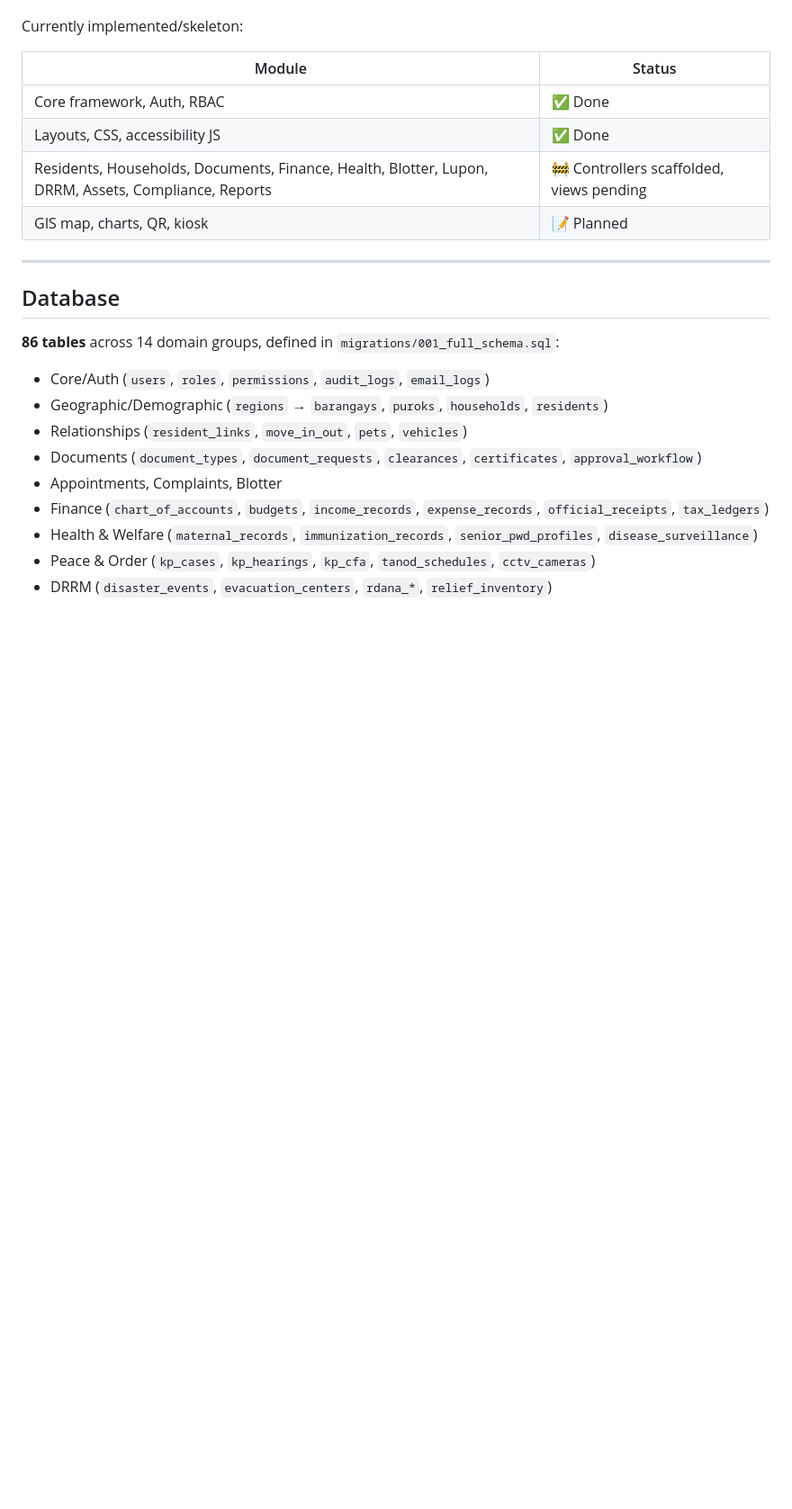
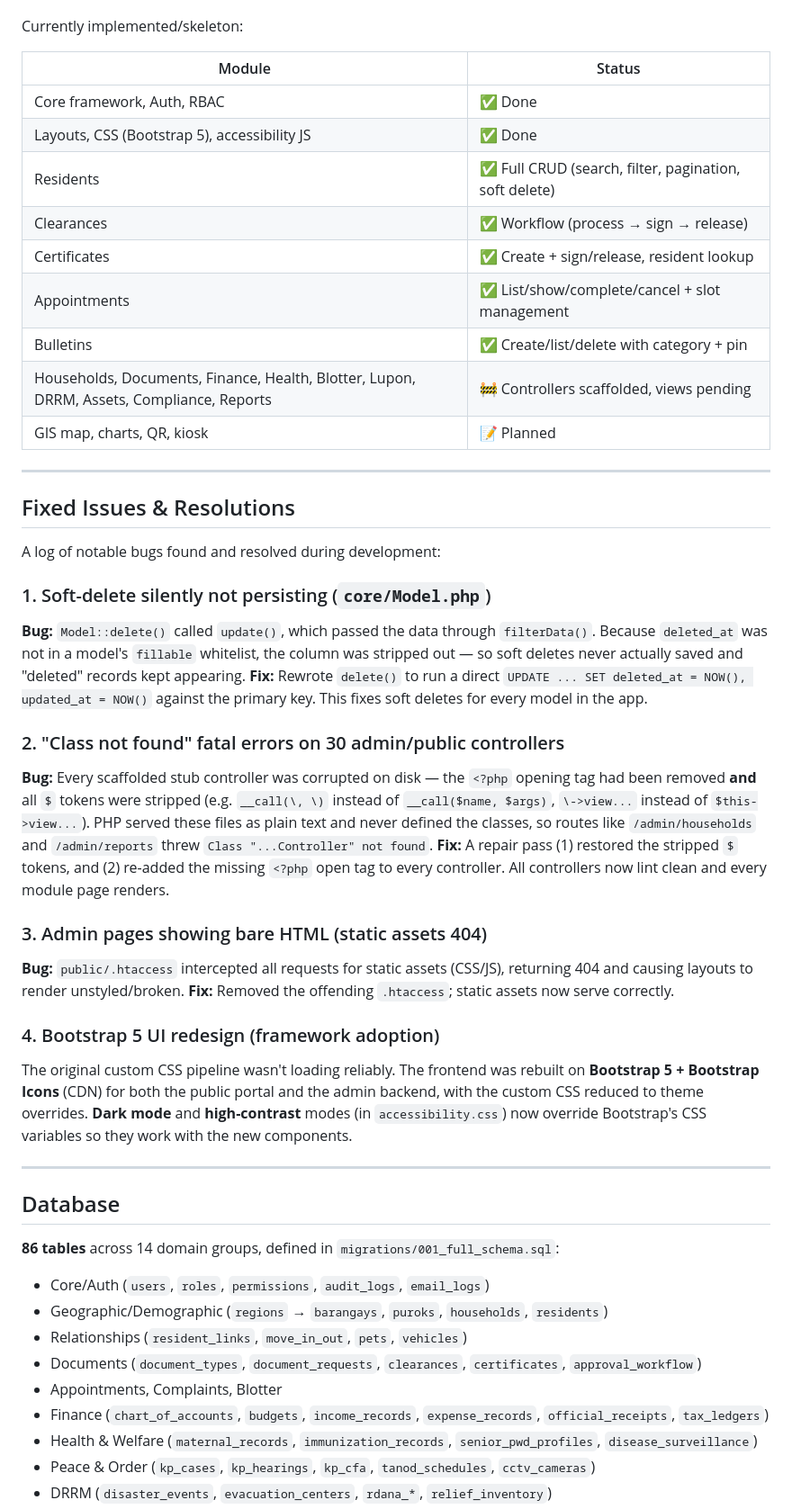
Before and after one commit to rickytubayan/bimss, a Markdown page: README.md, the part around the change. Shown at 90% size. GitHub-like rendering; blank space fills up the shorter version.

Commit message:
docs: document fixed issues and update module status in README

```diff
--- a/README.md
+++ b/README.md
@@ -154,9 +154,35 @@ Currently implemented/skeleton:
 | Module | Status |
 |--------|--------|
 | Core framework, Auth, RBAC | ✅ Done |
-| Layouts, CSS, accessibility JS | ✅ Done |
-| Residents, Households, Documents, Finance, Health, Blotter, Lupon, DRRM, Assets, Compliance, Reports | 🚧 Controllers scaffolded, views pending |
+| Layouts, CSS (Bootstrap 5), accessibility JS | ✅ Done |
+| Residents | ✅ Full CRUD (search, filter, pagination, soft delete) |
+| Clearances | ✅ Workflow (process → sign → release) |
+| Certificates | ✅ Create + sign/release, resident lookup |
+| Appointments | ✅ List/show/complete/cancel + slot management |
+| Bulletins | ✅ Create/list/delete with category + pin |
+| Households, Documents, Finance, Health, Blotter, Lupon, DRRM, Assets, Compliance, Reports | 🚧 Controllers scaffolded, views pending |
 | GIS map, charts, QR, kiosk | 📝 Planned |
+
+---
+
+## Fixed Issues & Resolutions
+
+A log of notable bugs found and resolved during development:
+
+### 1. Soft-delete silently not persisting (`core/Model.php`)
+**Bug:** `Model::delete()` called `update()`, which passed the data through `filterData()`. Because `deleted_at` was not in a model's `fillable` whitelist, the column was stripped out — so soft deletes never actually saved and "deleted" records kept appearing.
+**Fix:** Rewrote `delete()` to run a direct `UPDATE ... SET deleted_at = NOW(), updated_at = NOW()` against the primary key. This fixes soft deletes for every model in the app.
+
+### 2. "Class not found" fatal errors on 30 admin/public controllers
+**Bug:** Every scaffolded stub controller was corrupted on disk — the `<?php` opening tag had been removed **and** all `$` tokens were stripped (e.g. `__call(\, \)` instead of `__call($name, $args)`, `\->view...` instead of `$this->view...`). PHP served these files as plain text and never defined the classes, so routes like `/admin/households` and `/admin/reports` threw `Class "...Controller" not found`.
+**Fix:** A repair pass (1) restored the stripped `$` tokens, and (2) re-added the missing `<?php` open tag to every controller. All controllers now lint clean and every module page renders.
+
+### 3. Admin pages showing bare HTML (static assets 404)
+**Bug:** `public/.htaccess` intercepted all requests for static assets (CSS/JS), returning 404 and causing layouts to render unstyled/broken.
+**Fix:** Removed the offending `.htaccess`; static assets now serve correctly.
+
+### 4. Bootstrap 5 UI redesign (framework adoption)
+The original custom CSS pipeline wasn't loading reliably. The frontend was rebuilt on **Bootstrap 5 + Bootstrap Icons** (CDN) for both the public portal and the admin backend, with the custom CSS reduced to theme overrides. **Dark mode** and **high-contrast** modes (in `accessibility.css`) now override Bootstrap's CSS variables so they work with the new components.
 
 ---
 
```
